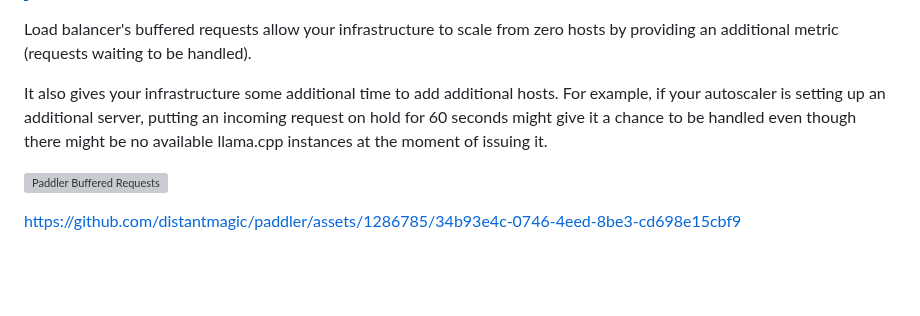
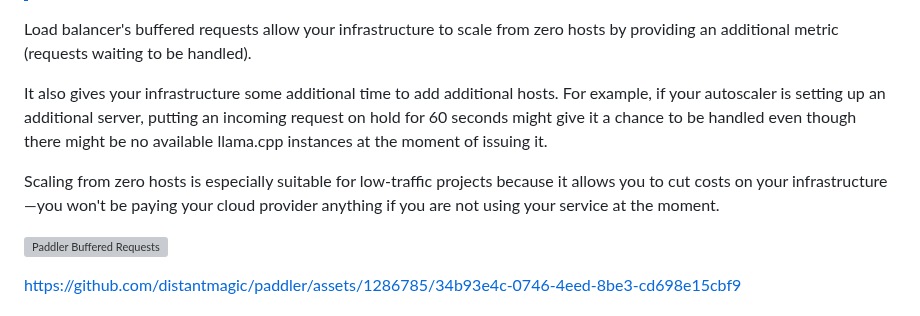
Before and after one commit to distantmagic/paddler, a Markdown page: README.md, the part around the change. Drawn GitHub-style; blank space fills up the shorter version; grey boxes are pictures that could not be loaded.

Commit message:
docs: explain scaling from zero hosts in a greater detail

```diff
--- a/README.md
+++ b/README.md
@@ -127,6 +127,8 @@ Load balancer's buffered requests allow your infrastructure to scale from zero h
 
 It also gives your infrastructure some additional time to add additional hosts. For example, if your autoscaler is setting up an additional server, putting an incoming request on hold for 60 seconds might give it a chance to be handled even though there might be no available llama.cpp instances at the moment of issuing it.
 
+Scaling from zero hosts is especially suitable for low-traffic projects because it allows you to cut costs on your infrastructure—you won't be paying your cloud provider anything if you are not using your service at the moment.
+
 ![Paddler Buffered Requests](https://github.com/distantmagic/paddler/assets/1286785/a1754d46-d728-4858-a991-11e8b52bd20d)
 
 https://github.com/distantmagic/paddler/assets/1286785/34b93e4c-0746-4eed-8be3-cd698e15cbf9
```
